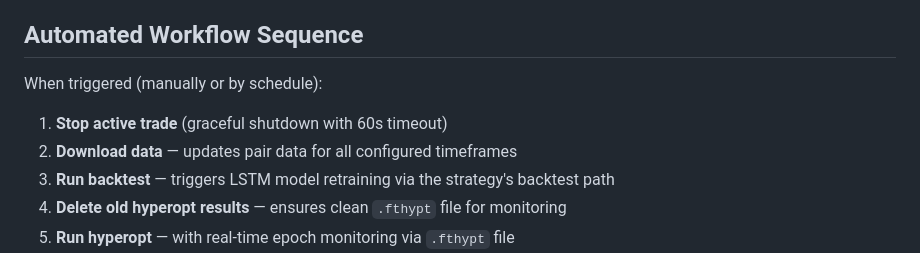
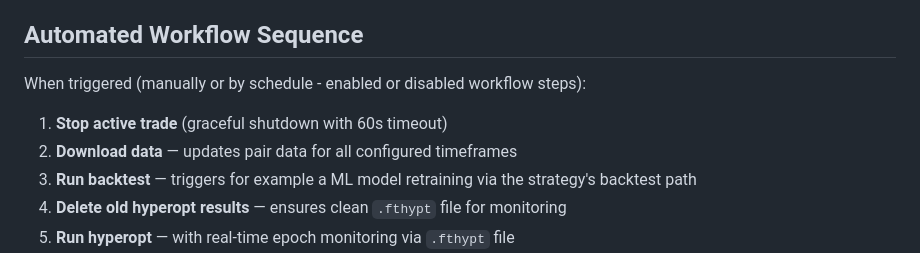
Before and after one commit to 7thDrag0n/ftmanager, a Markdown page: README.md, the part around the change. Drawn GitHub-style.

Commit message:
Update README with clearer workflow step details
Clarify workflow step descriptions for better understanding.

```diff
--- a/README.md
+++ b/README.md
@@ -117,11 +117,11 @@ Live process stdout/stderr. Switch between trade, hyperopt, backtest, download o
 
 ## Automated Workflow Sequence
 
-When triggered (manually or by schedule):
+When triggered (manually or by schedule - enabled or disabled workflow steps):
 
 1. **Stop active trade** (graceful shutdown with 60s timeout)
 2. **Download data** — updates pair data for all configured timeframes
-3. **Run backtest** — triggers LSTM model retraining via the strategy's backtest path
+3. **Run backtest** — triggers for example a ML model retraining via the strategy's backtest path
 4. **Delete old hyperopt results** — ensures clean `.fthypt` file for monitoring
 5. **Run hyperopt** — with real-time epoch monitoring via `.fthypt` file
 6. **Evaluate epochs** — apply criteria chain to find the best epoch
```
